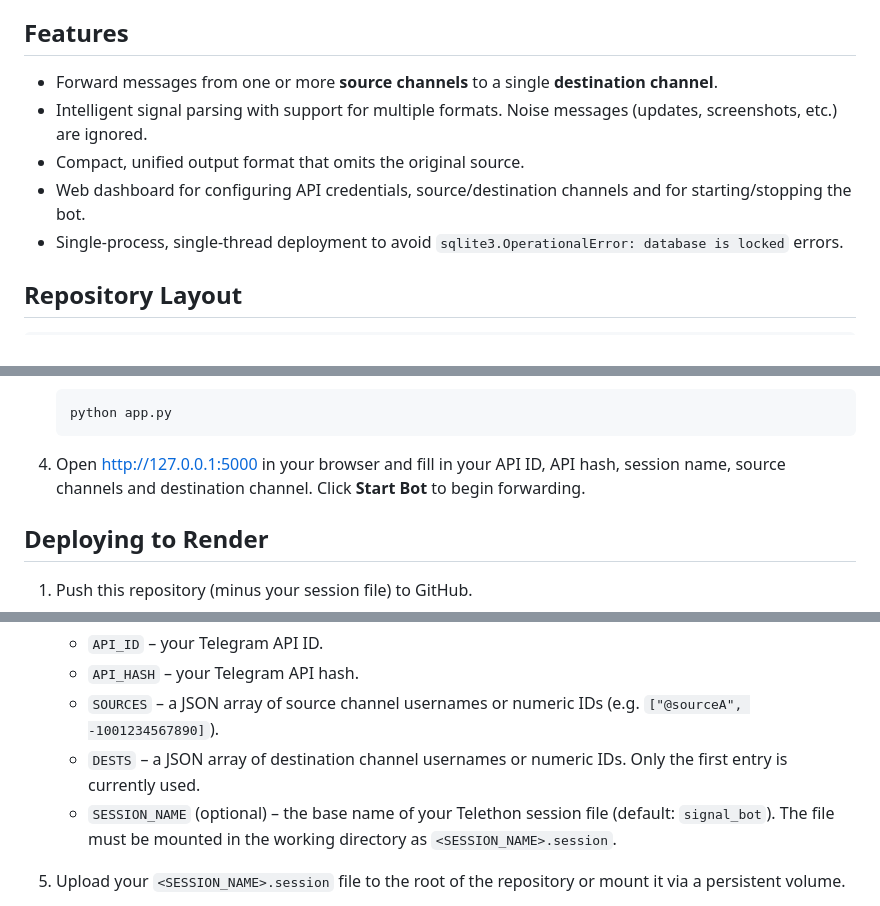
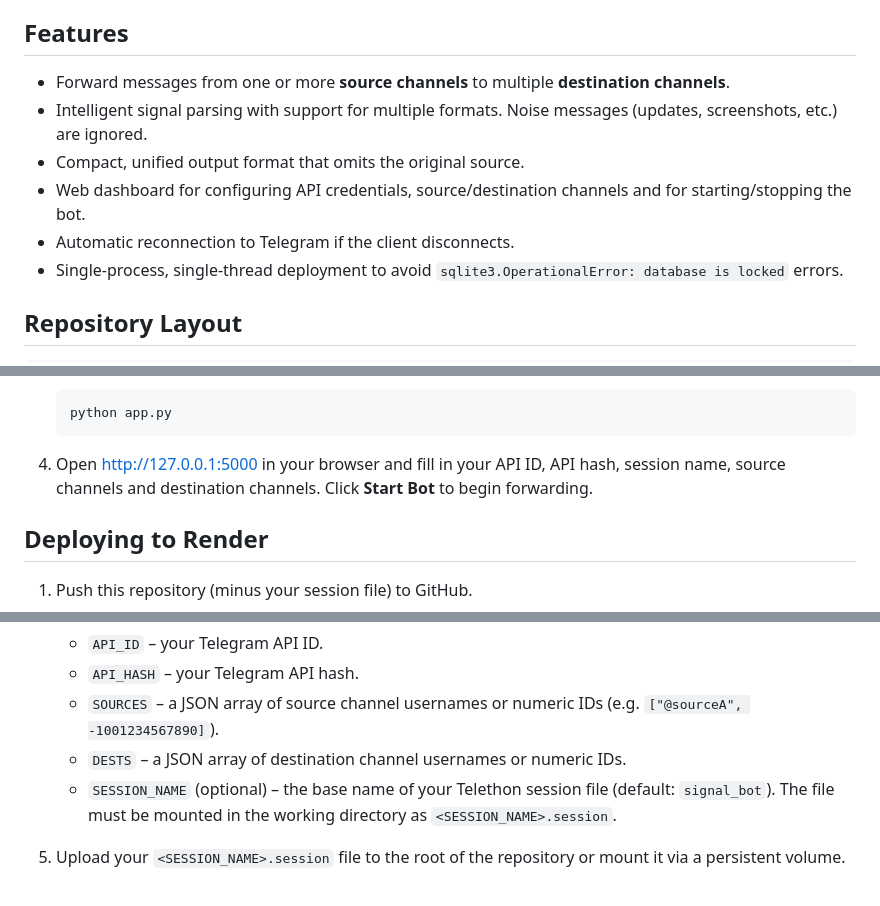
Before and after one commit to aminphysicsandmetaphysics-glitch/Trade-Signal-bot.101, a Markdown page: README.md, 3 parts joined by grey strips. Rendered like a GitHub page.

````diff
--- a/README.md
+++ b/README.md
@@ -4,10 +4,11 @@ This repository contains a Telegram signal‑forwarding bot designed to run 24/7
 
 ## Features
 
-* Forward messages from one or more **source channels** to a single **destination channel**.
+* Forward messages from one or more **source channels** to multiple **destination channels**.
 * Intelligent signal parsing with support for multiple formats. Noise messages (updates, screenshots, etc.) are ignored.
 * Compact, unified output format that omits the original source.
 * Web dashboard for configuring API credentials, source/destination channels and for starting/stopping the bot.
+* Automatic reconnection to Telegram if the client disconnects.
 * Single‑process, single‑thread deployment to avoid `sqlite3.OperationalError: database is locked` errors.
 
 ## Repository Layout
@@ -39,7 +40,7 @@ README.md            # This file
    python app.py
    ```
 
-4. Open http://127.0.0.1:5000 in your browser and fill in your API ID, API hash, session name, source channels and destination channel.  Click **Start Bot** to begin forwarding.
+4. Open http://127.0.0.1:5000 in your browser and fill in your API ID, API hash, session name, source channels and destination channels.  Click **Start Bot** to begin forwarding.
 
 ## Deploying to Render
 
@@ -55,7 +56,7 @@ README.md            # This file
    * `API_ID` – your Telegram API ID.
    * `API_HASH` – your Telegram API hash.
    * `SOURCES` – a JSON array of source channel usernames or numeric IDs (e.g. `["@sourceA", -1001234567890]`).
-   * `DESTS` – a JSON array of destination channel usernames or numeric IDs.  Only the first entry is currently used.
+   * `DESTS` – a JSON array of destination channel usernames or numeric IDs.
    * `SESSION_NAME` (optional) – the base name of your Telethon session file (default: `signal_bot`).  The file must be mounted in the working directory as `<SESSION_NAME>.session`.
 
 5. Upload your `<SESSION_NAME>.session` file to the root of the repository or mount it via a persistent volume.
````
